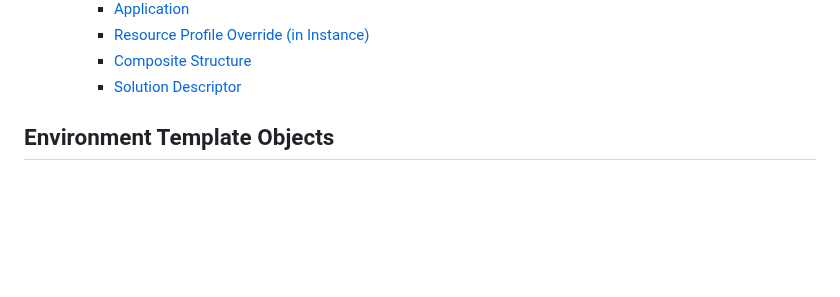
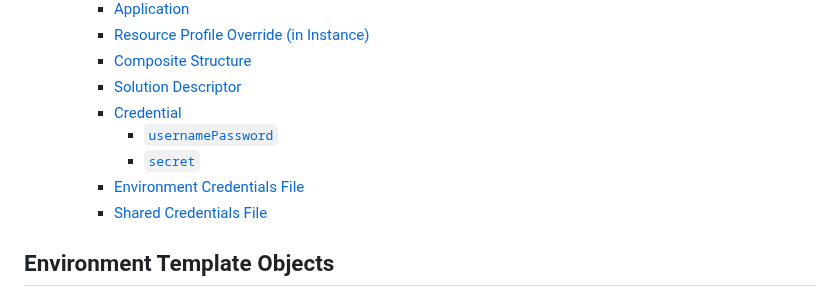
Before and after one commit to tesmarishy/qubership-envgene, a Markdown page: docs/envgene-objects.md, the part around one of its changes. GitHub-like rendering; blank space fills up the shorter version.

Commit message:
add cred object/macro

```diff
--- a/docs/envgene-objects.md
+++ b/docs/envgene-objects.md
@@ -17,6 +17,11 @@
     - [Resource Profile Override (in Instance)](#resource-profile-override-in-instance)
     - [Composite Structure](#composite-structure)
     - [Solution Descriptor](#solution-descriptor)
+    - [Credential](#credential)
+      - [`usernamePassword`](#usernamepassword)
+      - [`secret`](#secret)
+    - [Environment Credentials File](#environment-credentials-file)
+    - [Shared Credentials File](#shared-credentials-file)
 
 ## Environment Template Objects
 
```
Also changed, not shown: other parts of docs/envgene-objects.md (+83 -0 lines), docs/template-macros.md (+37 -5 lines).
